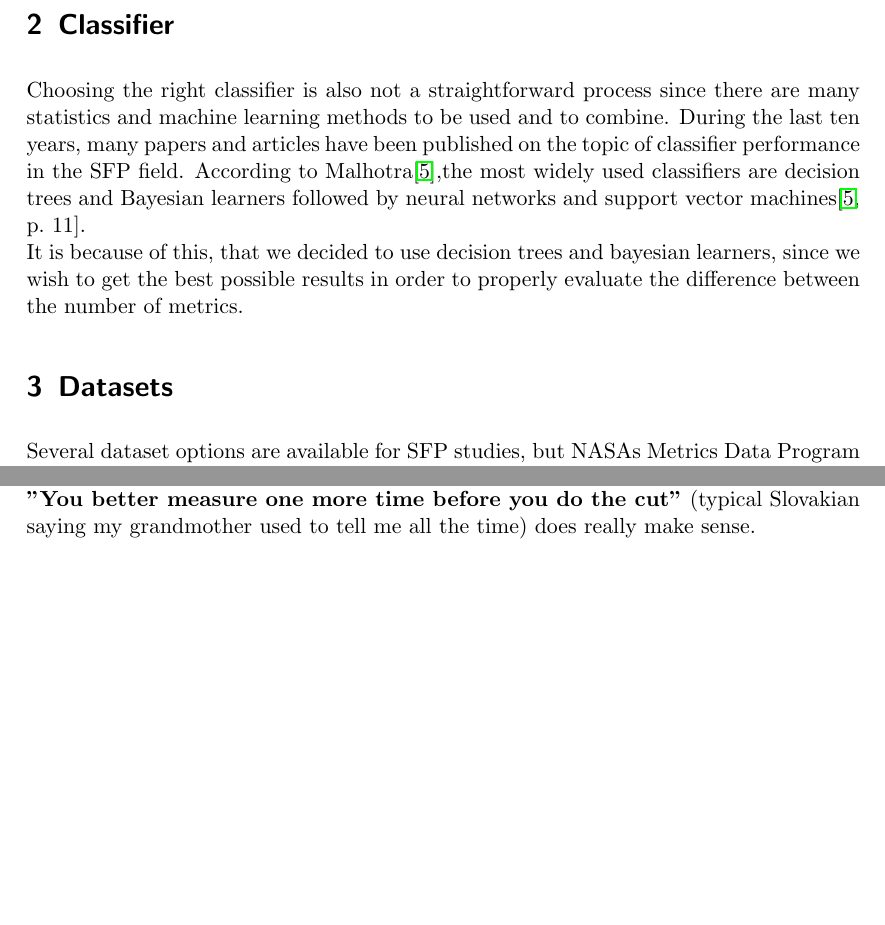
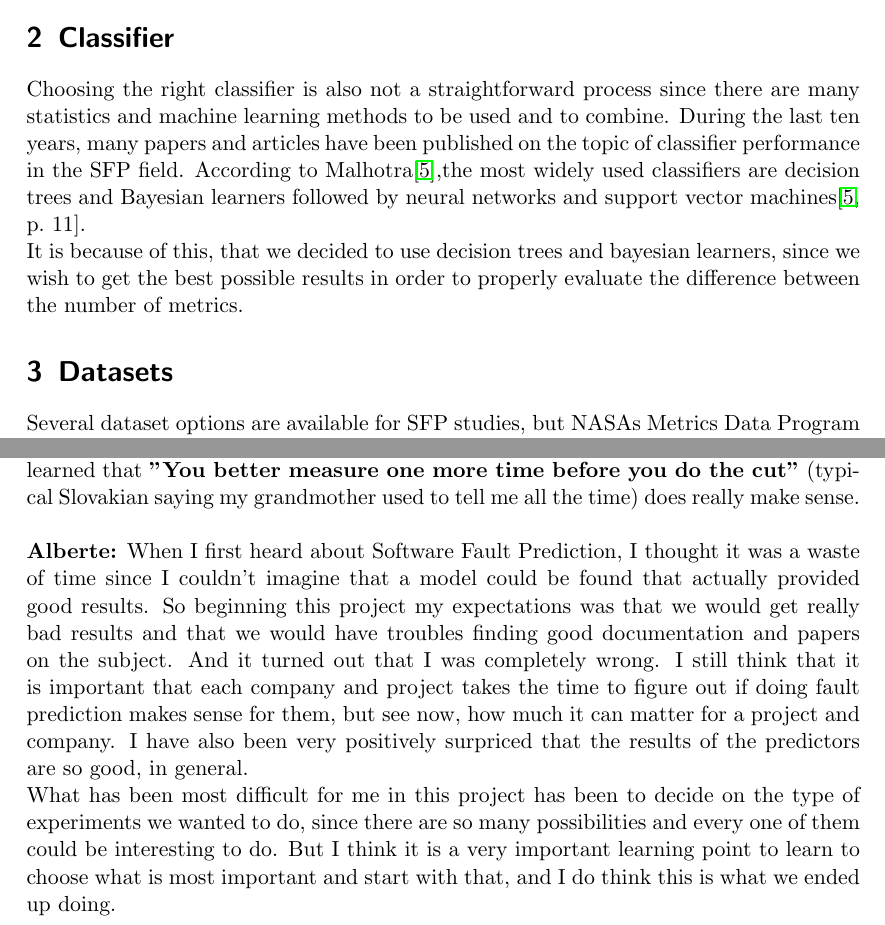
Before and after one commit to DurkoMatko/LFU_DefectPrediction, a LaTeX thesis (seminarpaper.tex, which reads reflection.tex): two parts of pages 6 and 13 of 15, joined at a grey line, cut so that both start at the same text, the shorter picture padded with empty space. Compiled offline with pdfLaTeX.

Commit message:
Final change

```diff
--- a/reflection.tex
+++ b/reflection.tex
@@ -1 +1,2 @@
-\textbf{Martin:} Several months prior to start of this project, I became a bit interested in machine learning(ML). I thought that getting some extra knowledge in seemingly tiny area of default prediction models could help me with general understanding of the ML field and maybe even with completing some of my Coursera course tasks. What really surprised me though, is that fault prediction is not just a tiny area on the intersection of computer science, statistics and machine learning, but it is rather an already big and still growing area of research. Going into the project with the mindset of "underestimating" this field, I experienced some struggles with designing an experiment (because of many possible options). Once I got frustrated, I just started to do some measurements hoping that it will lead me to something. Well, it led me to later realization that the experiment(measurements) didn't make much sense. And it's not the first time such scenario happened to me. Except for all other gained knowledge, I've once again learned that \textbf{"You better measure one more time before you do the cut"} (typical Slovakian saying my grandmother used to tell me all the time) does really make sense.
+\textbf{Martin:} Several months prior to start of this project, I became a bit interested in machine learning(ML). I thought that getting some extra knowledge in seemingly tiny area of default prediction models could help me with general understanding of the ML field and maybe even with completing some of my Coursera course tasks. What really surprised me though, is that fault prediction is not just a tiny area on the intersection of computer science, statistics and machine learning, but it is rather an already big and still growing area of research. Going into the project with the mindset of "underestimating" this field, I experienced some struggles with designing an experiment (because of many possible options). Once I got frustrated, I just started to do some measurements hoping that it will lead me to something. Well, it led me to later realization that the experiment(measurements) didn't make much sense. And it's not the first time such scenario happened to me. Except for all other gained knowledge, I've once again learned that \textbf{"You better measure one more time before you do the cut"} (typical Slovakian saying my grandmother used to tell me all the time) does really make sense.\\\\
+\textbf{Alberte:} When I first heard about Software Fault Prediction, I thought it was a waste of time since I couldn't imagine that a model could be found that actually provided good results. So beginning this project my expectations was that we would get really bad results and that we would have troubles finding good documentation and papers on the subject. And it turned out that I was completely wrong. I still think that it is important that each company and project takes the time to figure out if doing fault prediction makes sense for them, but see now, how much it can matter for a project and company. I have also been very positively surpriced that the results of the predictors are so good, in general. \\ What has been most difficult for me in this project has been to decide on the type of experiments we wanted to do, since there are so many possibilities and every one of them could be interesting to do. But I think it is a very important learning point to learn to choose what is most important and start with that, and I do think this is what we ended up doing.
--- a/seminarpaper.tex
+++ b/seminarpaper.tex
@@ -1,4 +1,4 @@
-\documentclass[a4paper,11pt,pdftex,halfparskip,oneside,cleardoubleempty]{scrbook}
+\documentclass[a4paper,11pt,pdftex,oneside]{scrbook}
 \usepackage{wrapfig}
 \usepackage[pdftex]{graphicx}
 \usepackage{eso-pic}
@@ -8,8 +8,6 @@
 \makeatletter
 \patchcmd{\scr@startchapter}{\if@openright\cleardoublepage\else\clearpage\fi}{}{}{}
 \makeatother
-
-\newcommand\mytodo[1]{\textcolor{red}{#1}}
 
 \usepackage[section]{placeins}
 
@@ -48,6 +46,7 @@
 \label{sec:selection}
 \input{selection}
 
+\newpage
 \chapter{Experiment results}
 \label{sec:results}
 \input{results}
```
Also changed, not shown: seminarpaper.pdf, 4 other files.
